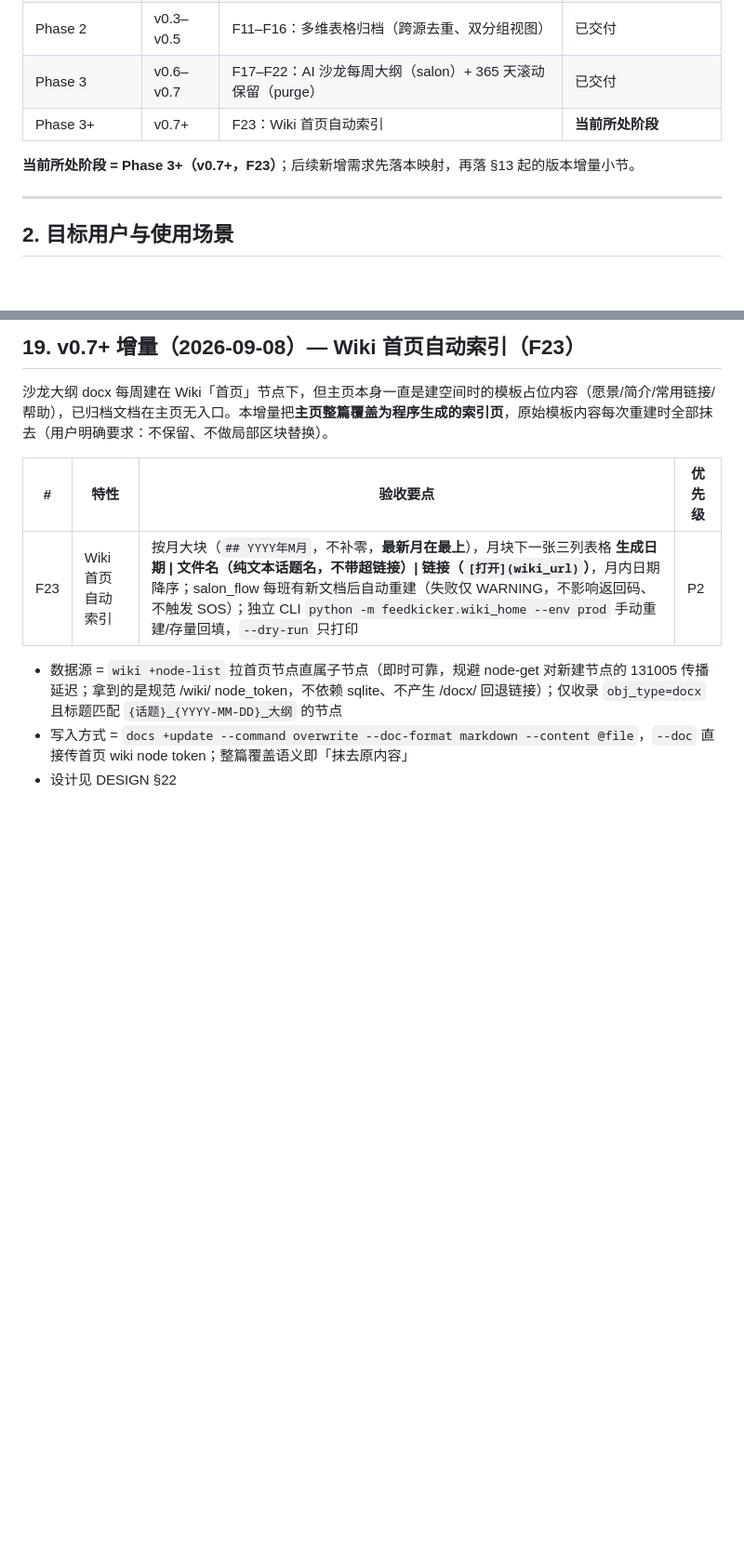
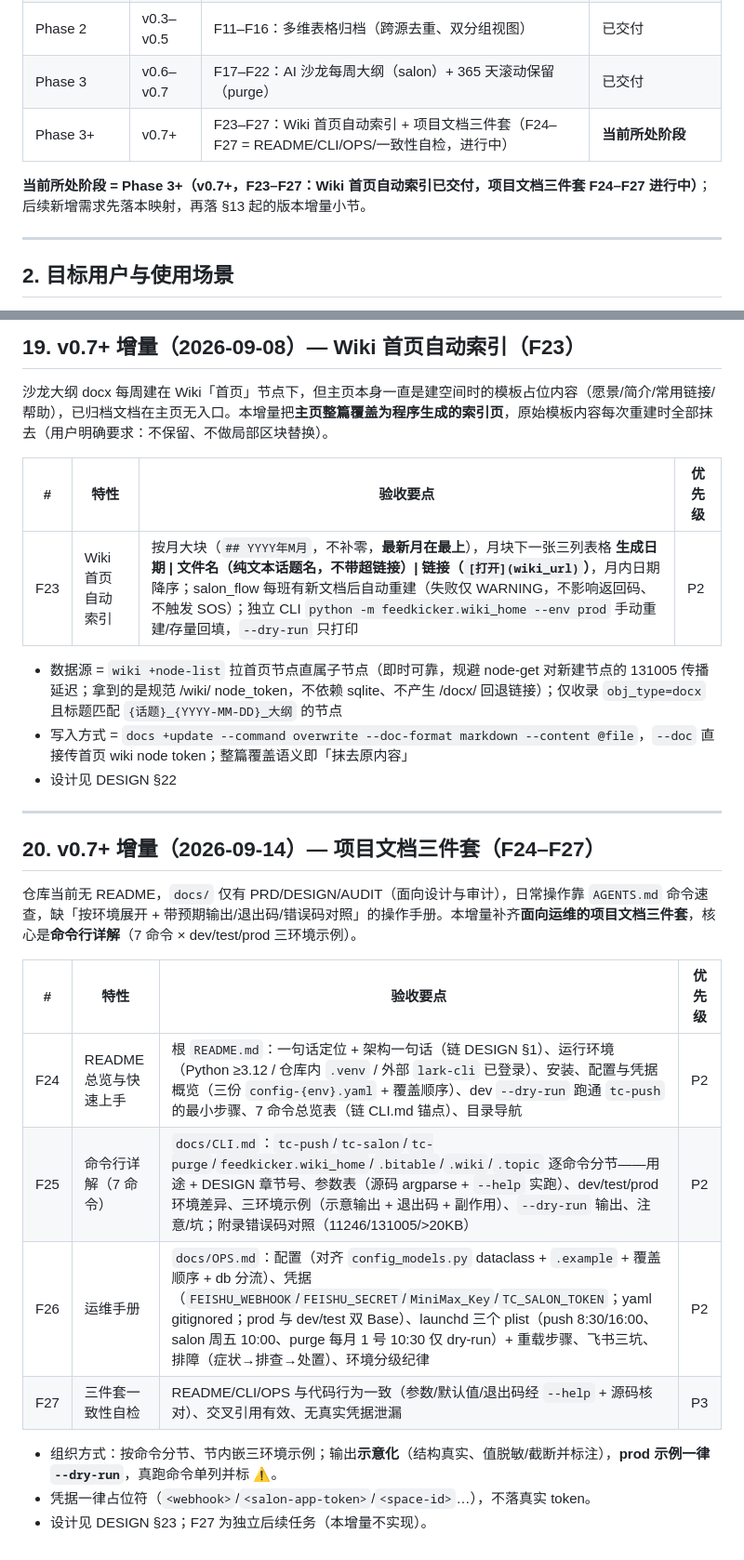
Before and after one commit to LinyunXIA/topic_collection, a Markdown page: docs/PRD.md, 2 parts joined by grey strips. Shown at 93% size. Drawn GitHub-style; blank space fills up the shorter version.

Commit message:
docs(prd/design): 登记 F24–F27 项目文档三件套需求 (#188)

```diff
--- a/docs/PRD.md
+++ b/docs/PRD.md
@@ -36,9 +36,9 @@ v2 **重开 = 瘦身**。真正的起点比 v1 小一个数量级：**不是一
 | Phase 1+ | v0.2 | F7–F10：GitHub Pages 详情页 + launchd（F7–F9 已废弃，见 §13） | 已交付（Pages 链路废弃） |
 | Phase 2 | v0.3–v0.5 | F11–F16：多维表格归档（跨源去重、双分组视图） | 已交付 |
 | Phase 3 | v0.6–v0.7 | F17–F22：AI 沙龙每周大纲（salon）+ 365 天滚动保留（purge） | 已交付 |
-| Phase 3+ | v0.7+ | F23：Wiki 首页自动索引 | **当前所处阶段** |
+| Phase 3+ | v0.7+ | F23–F27：Wiki 首页自动索引 + 项目文档三件套（F24–F27 = README/CLI/OPS/一致性自检，进行中） | **当前所处阶段** |
 
-**当前所处阶段 = Phase 3+（v0.7+，F23）**；后续新增需求先落本映射，再落 §13 起的版本增量小节。
+**当前所处阶段 = Phase 3+（v0.7+，F23–F27：Wiki 首页自动索引已交付，项目文档三件套 F24–F27 进行中）**；后续新增需求先落本映射，再落 §13 起的版本增量小节。
 
 ---
 
@@ -360,3 +360,20 @@ feeds:
 - 数据源 = `wiki +node-list` 拉首页节点直属子节点（即时可靠，规避 node-get 对新建节点的 131005 传播延迟；拿到的是规范 /wiki/ node_token，不依赖 sqlite、不产生 /docx/ 回退链接）；仅收录 `obj_type=docx` 且标题匹配 `{话题}_{YYYY-MM-DD}_大纲` 的节点
 - 写入方式 = `docs +update --command overwrite --doc-format markdown --content @file`，`--doc` 直接传首页 wiki node token；整篇覆盖语义即「抹去原内容」
 - 设计见 DESIGN §22
+
+---
+
+## 20. v0.7+ 增量（2026-09-14）— 项目文档三件套（F24–F27）
+
+仓库当前无 README，`docs/` 仅有 PRD/DESIGN/AUDIT（面向设计与审计），日常操作靠 `AGENTS.md` 命令速查，缺「按环境展开 + 带预期输出/退出码/错误码对照」的操作手册。本增量补齐**面向运维的项目文档三件套**，核心是**命令行详解**（7 命令 × dev/test/prod 三环境示例）。
+
+| # | 特性 | 验收要点 | 优先级 |
+|---|---|---|---|
+| F24 | README 总览与快速上手 | 根 `README.md`：一句话定位 + 架构一句话（链 DESIGN §1）、运行环境（Python ≥3.12 / 仓库内 `.venv` / 外部 `lark-cli` 已登录）、安装、配置与凭据概览（三份 `config-{env}.yaml` + 覆盖顺序）、dev `--dry-run` 跑通 `tc-push` 的最小步骤、7 命令总览表（链 CLI.md 锚点）、目录导航 | P2 |
+| F25 | 命令行详解（7 命令） | `docs/CLI.md`：`tc-push`/`tc-salon`/`tc-purge`/`feedkicker.wiki_home`/`.bitable`/`.wiki`/`.topic` 逐命令分节——用途 + DESIGN 章节号、参数表（源码 argparse + `--help` 实跑）、dev/test/prod 环境差异、三环境示例（示意输出 + 退出码 + 副作用）、`--dry-run` 输出、注意/坑；附录错误码对照（11246/131005/>20KB） | P2 |
+| F26 | 运维手册 | `docs/OPS.md`：配置（对齐 `config_models.py` dataclass + `.example` + 覆盖顺序 + db 分流）、凭据（`FEISHU_WEBHOOK`/`FEISHU_SECRET`/`MiniMax_Key`/`TC_SALON_TOKEN`；yaml gitignored；prod 与 dev/test 双 Base）、launchd 三个 plist（push 8:30/16:00、salon 周五 10:00、purge 每月 1 号 10:30 仅 dry-run）+ 重载步骤、飞书三坑、排障（症状→排查→处置）、环境分级纪律 | P2 |
+| F27 | 三件套一致性自检 | README/CLI/OPS 与代码行为一致（参数/默认值/退出码经 `--help` + 源码核对）、交叉引用有效、无真实凭据泄漏 | P3 |
+
+- 组织方式：按命令分节、节内嵌三环境示例；输出**示意化**（结构真实、值脱敏/截断并标注），**prod 示例一律 `--dry-run`**，真跑命令单列并标 ⚠️。
+- 凭据一律占位符（`<webhook>`/`<salon-app-token>`/`<space-id>`…），不落真实 token。
+- 设计见 DESIGN §23；F27 为独立后续任务（本增量不实现）。
```
Also changed, not shown: docs/DESIGN.md (+32 -0 lines).
